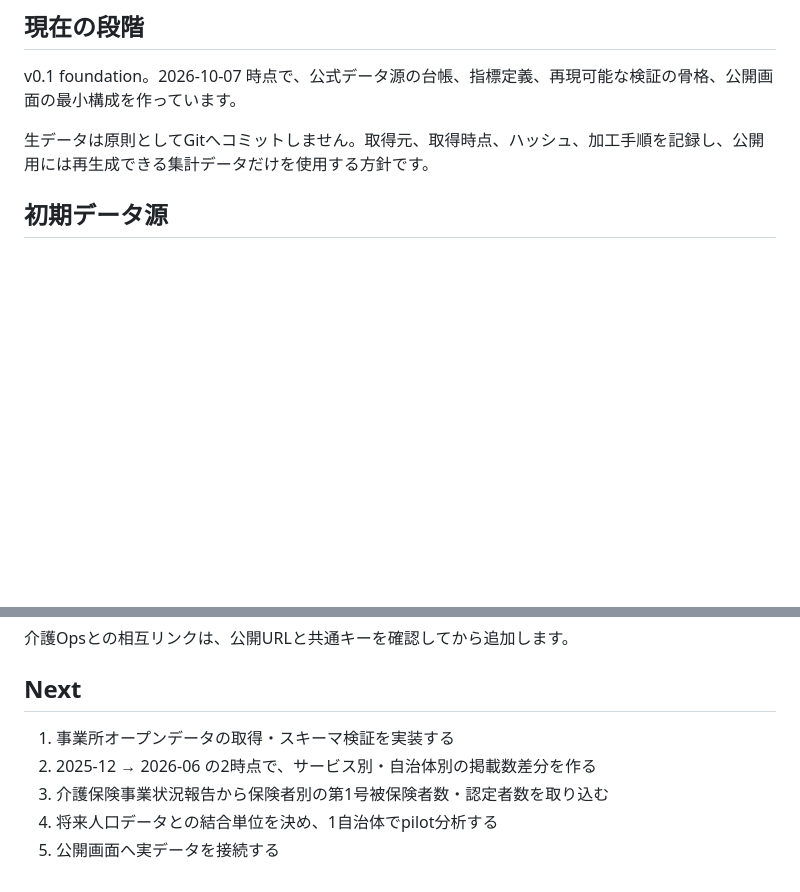
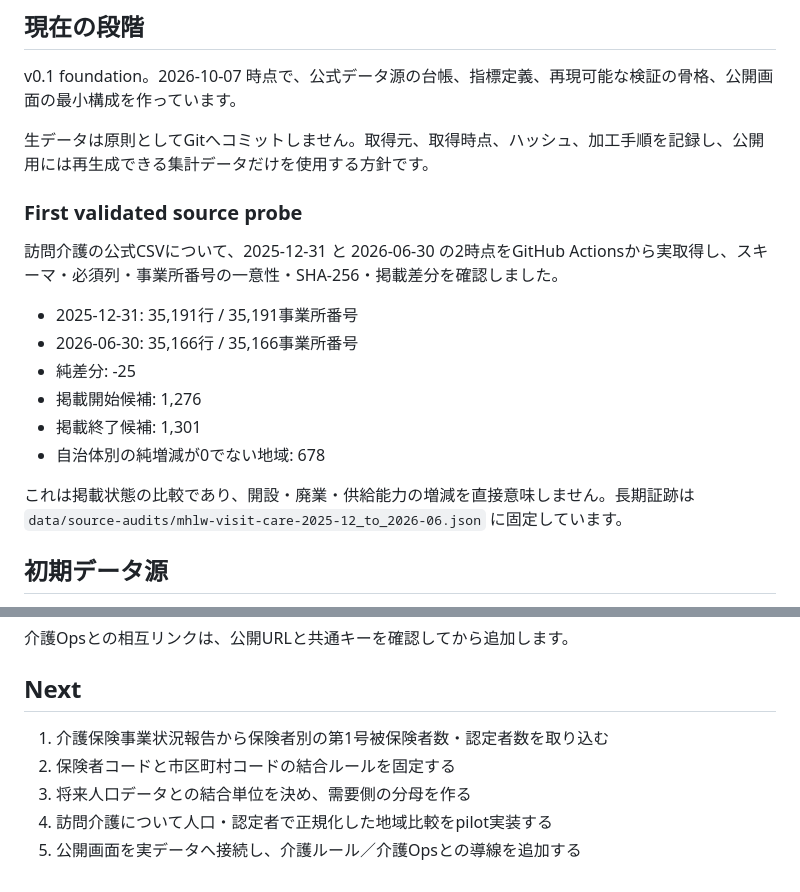
Before and after one commit to Josh-Temple/kaigo-data-analysis, a Markdown page: README.md, 2 parts joined by grey strips. Rendered like a GitHub page; blank space fills up the shorter version.

Commit message:
docs: record first source-qualified snapshot comparison

```diff
--- a/README.md
+++ b/README.md
@@ -17,6 +17,19 @@
 v0.1 foundation。2026-10-07 時点で、公式データ源の台帳、指標定義、再現可能な検証の骨格、公開画面の最小構成を作っています。
 
 生データは原則としてGitへコミットしません。取得元、取得時点、ハッシュ、加工手順を記録し、公開用には再生成できる集計データだけを使用する方針です。
+
+### First validated source probe
+
+訪問介護の公式CSVについて、2025-12-31 と 2026-06-30 の2時点をGitHub Actionsから実取得し、スキーマ・必須列・事業所番号の一意性・SHA-256・掲載差分を確認しました。
+
+- 2025-12-31: 35,191行 / 35,191事業所番号
+- 2026-06-30: 35,166行 / 35,166事業所番号
+- 純差分: -25
+- 掲載開始候補: 1,276
+- 掲載終了候補: 1,301
+- 自治体別の純増減が0でない地域: 678
+
+これは掲載状態の比較であり、開設・廃業・供給能力の増減を直接意味しません。長期証跡は `data/source-audits/mhlw-visit-care-2025-12_to_2026-06.json` に固定しています。
 
 ## 初期データ源
 
@@ -67,8 +80,8 @@ docs/ は静的サイトとして構成しています。公開先はまだ固
 
 ## Next
 
-1. 事業所オープンデータの取得・スキーマ検証を実装する
-2. 2025-12 → 2026-06 の2時点で、サービス別・自治体別の掲載数差分を作る
-3. 介護保険事業状況報告から保険者別の第1号被保険者数・認定者数を取り込む
-4. 将来人口データとの結合単位を決め、1自治体でpilot分析する
-5. 公開画面へ実データを接続する
+1. 介護保険事業状況報告から保険者別の第1号被保険者数・認定者数を取り込む
+2. 保険者コードと市区町村コードの結合ルールを固定する
+3. 将来人口データとの結合単位を決め、需要側の分母を作る
+4. 訪問介護について人口・認定者で正規化した地域比較をpilot実装する
+5. 公開画面を実データへ接続し、介護ルール／介護Opsとの導線を追加する
```
